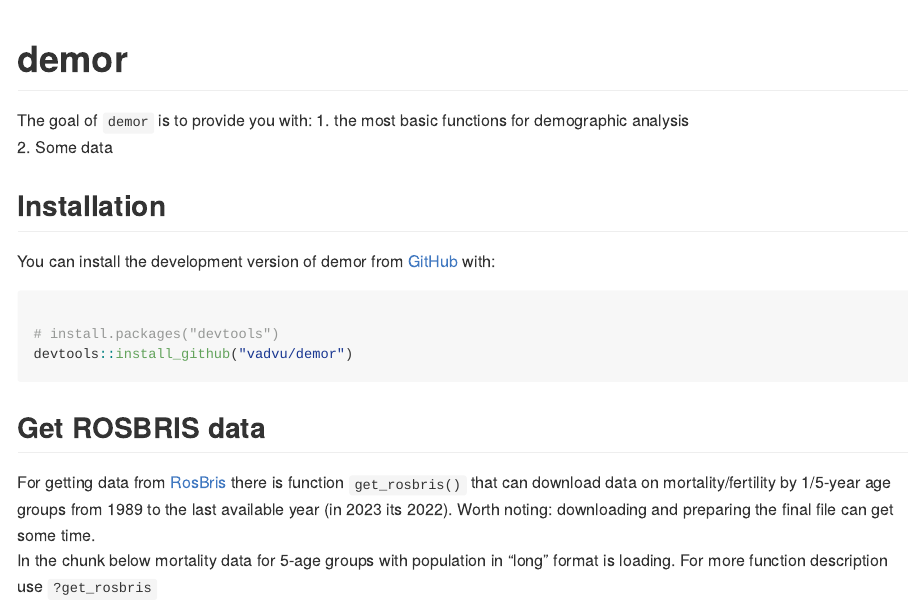
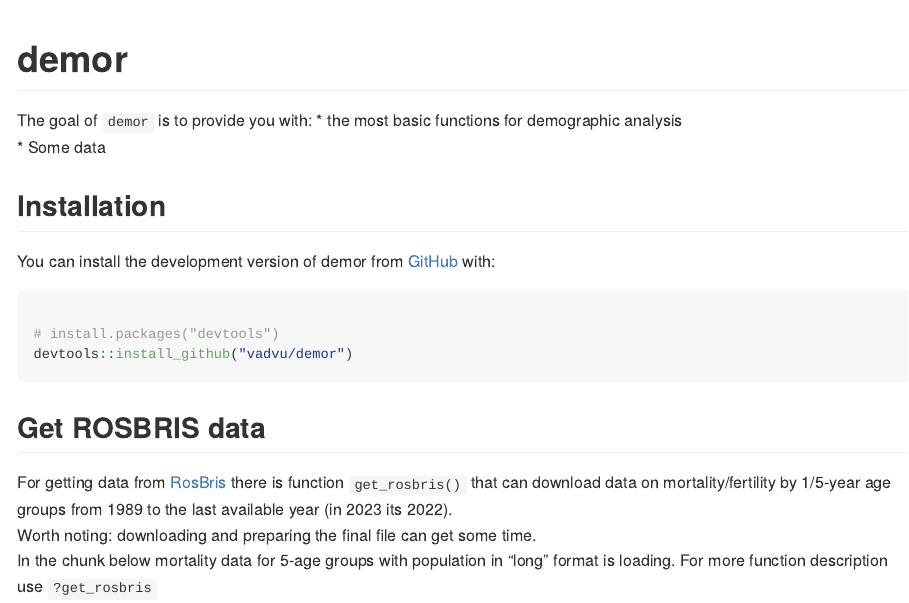
Before and after one commit to vadvu/demor, an R Markdown document (README.Rmd): the page in a window 1100 px wide, from its top. Rendered offline with R 4.5, knitr and Pandoc, with nearby package versions; some code elsewhere in the file could not run offline; long lines of code are wrapped.

Commit message:
0.0.0.912

```diff
--- a/README.Rmd
+++ b/README.Rmd
@@ -21,8 +21,8 @@
 <!-- badges: end -->
 
 The goal of `demor` is to provide you with:
-1. the most basic functions for demographic analysis
-2. Some data
+* the most basic functions for demographic analysis
+* Some data
 
 ## Installation
 
```
Also changed, not shown: README.md, README.Rmd (6 more changed lines), 1 other file.
